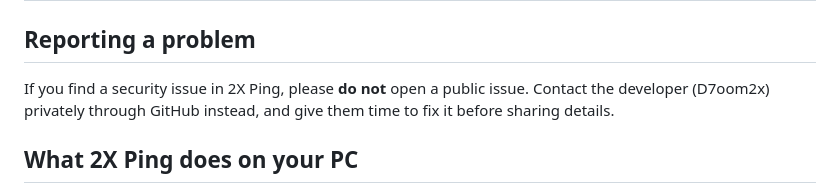
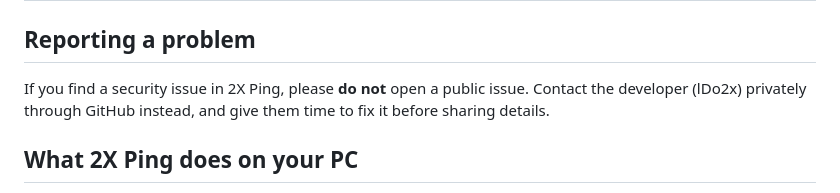
Before and after one commit to ldo2x/2XPing, a Markdown page: SECURITY.md, the part around the change. GitHub-like rendering.

Commit message:
Rename developer to lDo2x

```diff
--- a/SECURITY.md
+++ b/SECURITY.md
@@ -3,7 +3,7 @@
 ## Reporting a problem
 
 If you find a security issue in 2X Ping, please **do not** open a public issue.
-Contact the developer (D7oom2x) privately through GitHub instead, and give them time to fix it before sharing details.
+Contact the developer (lDo2x) privately through GitHub instead, and give them time to fix it before sharing details.
 
 ## What 2X Ping does on your PC
 
```
Also changed, not shown: README.en.md (+2 -2 lines), README.md (+2 -2 lines), docs/screenshot-ar.png, docs/screenshot-en.png, 6 other files.
